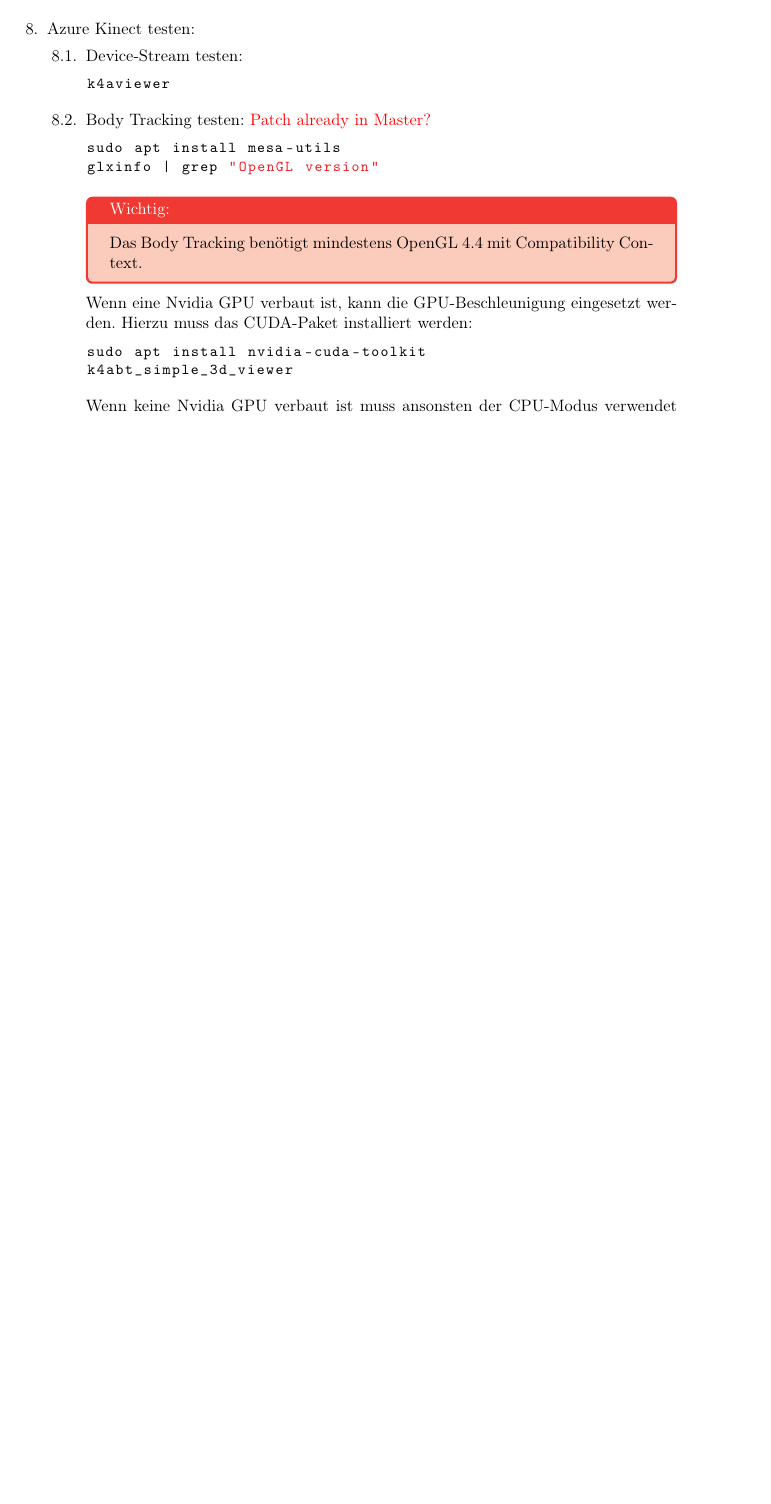
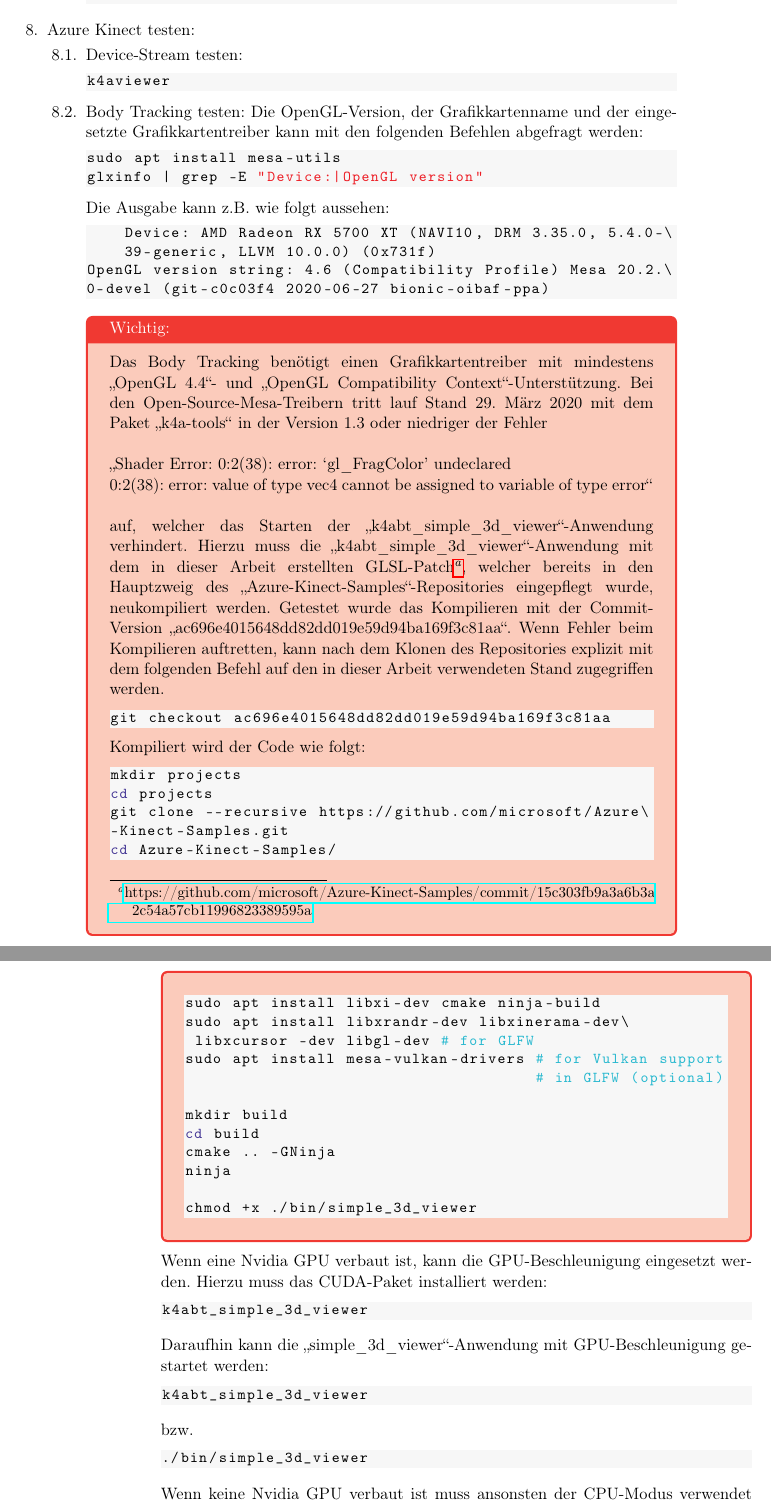
Before and after one commit to hrsFire/Teach-Industrial-Robots-Thesis, a LaTeX document (Masterarbeit.tex, which reads kapitel/anhang/anhang.tex, styles/bash.tex): part of page 51 of 62 before the commit and two parts of pages 51 and 52 of 63 after it, the two joined at a grey line, cut so that both start at the same text, the shorter picture padded with empty space. Compiled offline with pdfLaTeX.

Commit message:
Added some new text for "Installation & Konfiguration der Pakete" Some fixes

```diff
--- a/kapitel/anhang/anhang.tex
+++ b/kapitel/anhang/anhang.tex
@@ -333,20 +333,71 @@ AzureKinectFirmwareTool -u AzureKinectDK_Fw_1.6.102075014.bin
 k4aviewer
                 \end{lstlisting}
 
-            \item Body Tracking testen: \textcolor{red}{Patch already in Master?}
+            \item Body Tracking testen:
+                Die OpenGL-Version, der Grafikkartenname und der eingesetzte Grafikkartentreiber kann mit den folgenden Befehlen abgefragt werden:
                 \begin{lstlisting}[style=bash]
 sudo apt install mesa-utils
-glxinfo | grep "OpenGL version"
+glxinfo | grep -E "Device:|OpenGL version"
+                \end{lstlisting}
+
+                Die Ausgabe kann z.B. wie folgt aussehen:
+                \begin{lstlisting}[style=bash]
+    Device: AMD Radeon RX 5700 XT (NAVI10, DRM 3.35.0, 5.4.0-\
+    39-generic, LLVM 10.0.0) (0x731f)
+OpenGL version string: 4.6 (Compatibility Profile) Mesa 20.2.\
+0-devel (git-c0c03f4 2020-06-27 bionic-oibaf-ppa)
                 \end{lstlisting}
 
                 \begin{redbox}{Wichtig:}
-                    Das Body Tracking benötigt mindestens OpenGL 4.4 mit Compatibility Context.
+                    Das Body Tracking benötigt einen Grafikkartentreiber mit mindestens \quoteMark{OpenGL 4.4}- und \quoteMark{OpenGL Compatibility Context}-Unterstützung. Bei den Open-Source-Mesa-Treibern tritt lauf Stand 29. März 2020 mit dem Paket \quoteMark{k4a-tools} in der Version 1.3 oder niedriger der Fehler\newline\newline
+                    \quoteMark{Shader Error: 0:2(38): error: `gl\_FragColor' undeclared\\0:2(38): error: value of type vec4 cannot be assigned to variable of type error}\newline\newline
+                    auf, welcher das Starten der \quoteMark{k4abt\_simple\_3d\_viewer}-Anwendung verhindert. Hierzu muss die \quoteMark{k4abt\_simple\_3d\_viewer}-Anwendung mit dem in dieser Arbeit erstellten GLSL-Patch\footnote{\href{https://github.com/microsoft/Azure-Kinect-Samples/commit/15c303fb9a3a6b3a2c54a57cb11996823389595a}{https://github.com/microsoft/Azure-Kinect-Samples/commit/15c303fb9a3a6b3a\\2c54a57cb11996823389595a}}, welcher bereits in den Hauptzweig des \quoteMark{Azure-Kinect-Samples}-Repositories eingepflegt wurde, neukompiliert werden. Getestet wurde das Kompilieren mit der Commit-Version \quoteMark{ac696e4015648dd82dd019e59d94ba169f3c81aa}. Wenn Fehler beim Kompilieren auftretten, kann nach dem Klonen des Repositories explizit mit dem folgenden Befehl auf den in dieser Arbeit verwendeten Stand zugegriffen werden.
+                    \begin{lstlisting}[style=bash]
+git checkout ac696e4015648dd82dd019e59d94ba169f3c81aa
+                    \end{lstlisting}
+
+                    Kompiliert wird der Code wie folgt:
+
+                    \begin{lstlisting}[style=bash]
+mkdir projects
+cd projects
+git clone --recursive https://github.com/microsoft/Azure\
+-Kinect-Samples.git
+cd Azure-Kinect-Samples/
+                    \end{lstlisting}
+                \end{redbox}
+
+                \begin{redbox}{}
+                    \begin{lstlisting}[style=bash]
+sudo apt install libxi-dev cmake ninja-build
+sudo apt install libxrandr-dev libxinerama-dev\
+ libxcursor -dev libgl-dev # for GLFW
+sudo apt install mesa-vulkan-drivers # for Vulkan support
+                                     # in GLFW (optional)
+
+mkdir build
+cd build
+cmake .. -GNinja
+ninja
+
+chmod +x ./bin/simple_3d_viewer
+                    \end{lstlisting}
                 \end{redbox}
 
                 Wenn eine Nvidia GPU verbaut ist, kann die GPU-Beschleunigung eingesetzt werden. Hierzu muss das CUDA-Paket installiert werden:
                 \begin{lstlisting}[style=bash]
-sudo apt install nvidia-cuda-toolkit
 k4abt_simple_3d_viewer
+                \end{lstlisting}
+
+                Daraufhin kann die \quoteMark{simple\_3d\_viewer}-Anwendung mit GPU-Beschleunigung gestartet werden:
+                \begin{lstlisting}[style=bash]
+k4abt_simple_3d_viewer
+                \end{lstlisting}
+
+                bzw.
+
+                \begin{lstlisting}[style=bash]
+./bin/simple_3d_viewer
                 \end{lstlisting}
 
                 Wenn keine Nvidia GPU verbaut ist muss ansonsten der CPU-Modus verwendet werden:
--- a/styles/bash.tex
+++ b/styles/bash.tex
@@ -1,4 +1,4 @@
-\definecolor{DarkGrey}{rgb}{0.1,0.1,0.1}
+\definecolor{ShinyGray}{rgb}{.97,.97,.97}
 
 \lstdefinestyle{Bash}
 {
@@ -8,10 +8,11 @@
     inputencoding={utf8},
     basicstyle=\fontsize{10.3}{12.36}\ttfamily,
     showstringspaces=false,
-    commentstyle=\color{Gray},
+    showspaces=false,
+    commentstyle=\color{Turquoise},
     stringstyle=\color{Red},
     keywordstyle=\color{BlueViolet}\bfseries,
-    %backgroundcolor=\color{DarkGrey},
+    backgroundcolor=\color{ShinyGray},
     %tabsize=4,
     breaklines=false,
     captionpos=t,
```
Also changed, not shown: kapitel/abkuerzungsverzeichnis/abkuerzungsverzeichnis.tex (+4 -0 lines), kapitel/loesungsweg/loesungsweg.tex (+1 -1 lines), kapitel/anhang/anhang.tex (14 more changed lines).
